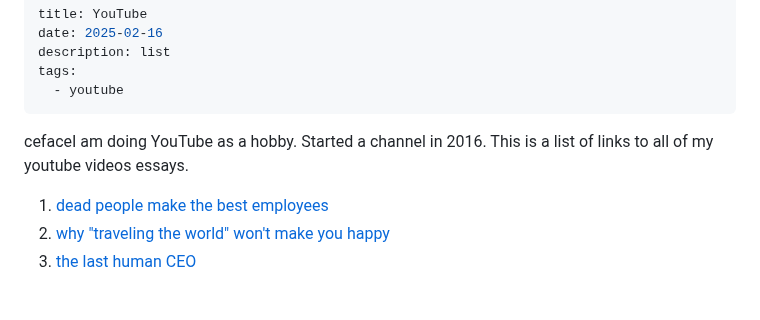
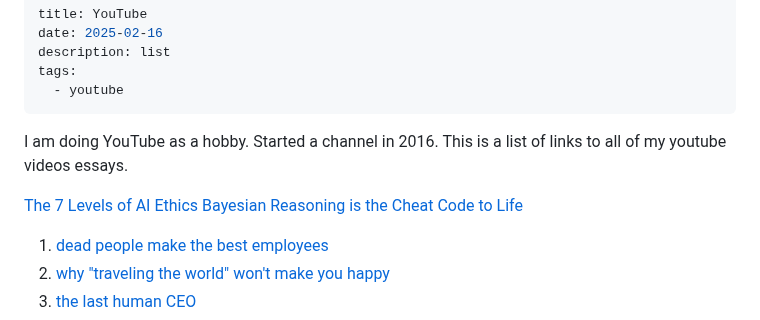
Before and after one commit to roblanc/robertus.xyz, a Markdown page: content/youtube.md, the part around the change. GitHub-like rendering; blank space fills up the shorter version.

Commit message:
blog update

```diff
--- a/content/youtube.md
+++ b/content/youtube.md
@@ -5,9 +5,10 @@ description: list
 tags:
   - youtube
 ---
-cefaceI am doing YouTube as a hobby. Started a channel in 2016. This is a list of links to all of my youtube videos essays.
+I am doing YouTube as a hobby. Started a channel in 2016. This is a list of links to all of my youtube videos essays.
 
-
+[The 7 Levels of AI Ethics](https://youtu.be/dhKVDzFgUAo)
+[Bayesian Reasoning is the Cheat Code to Life](https://youtu.be/ksnV40dWtMY)
 1. [dead people make the best employees](https://youtu.be/N3xXjVwpKUM?si=9VLy7SavzQ0pBSlw)
 2. [why "traveling the world" won't make you happy](https://youtu.be/paz7skmiEs4?si=HR5a2l3Yw3pXTZF_)
 3. [the last human CEO](https://youtu.be/--67klZ-cNI?si=cDvlQnXeKrTgFSBj)
```
Also changed, not shown: 1 other file.
